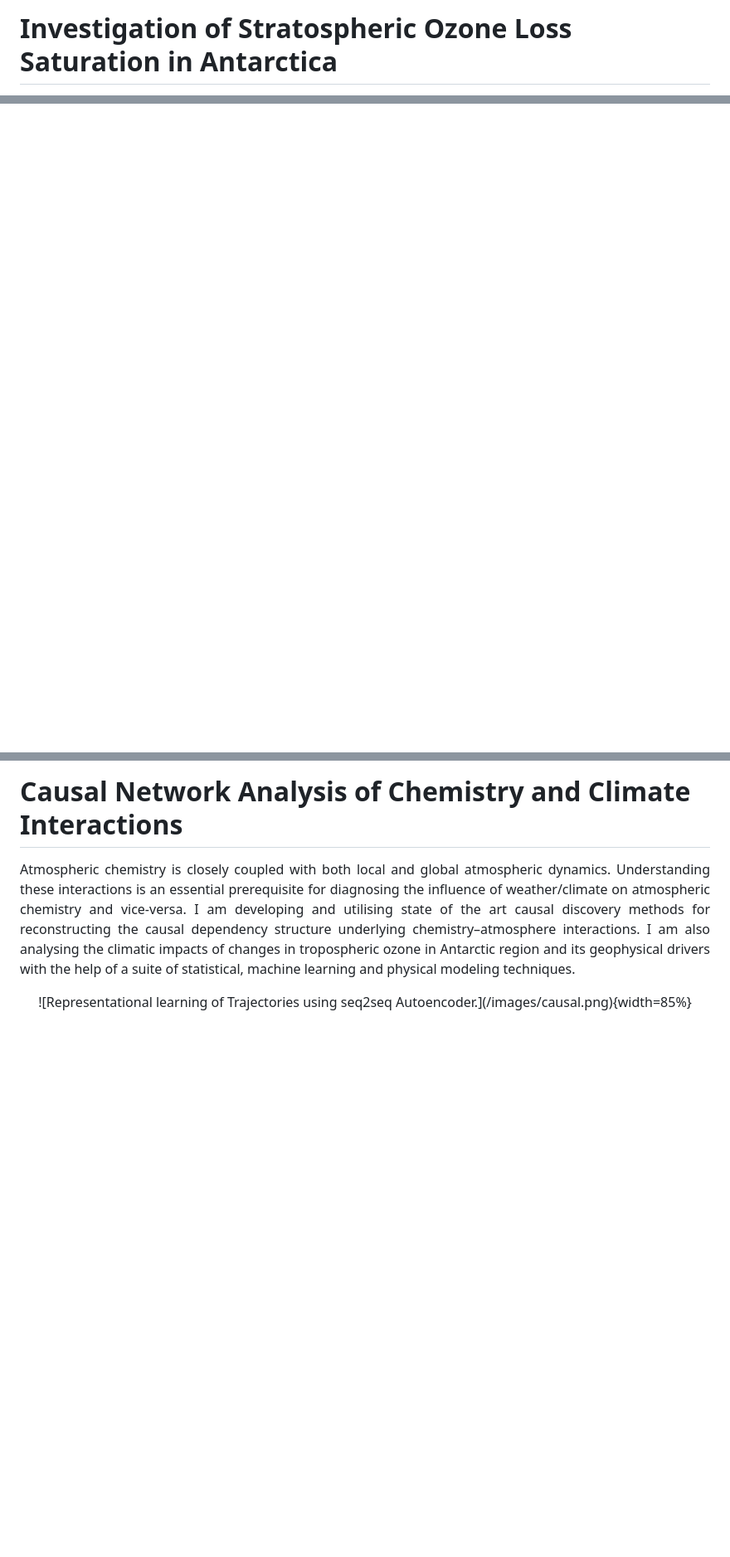
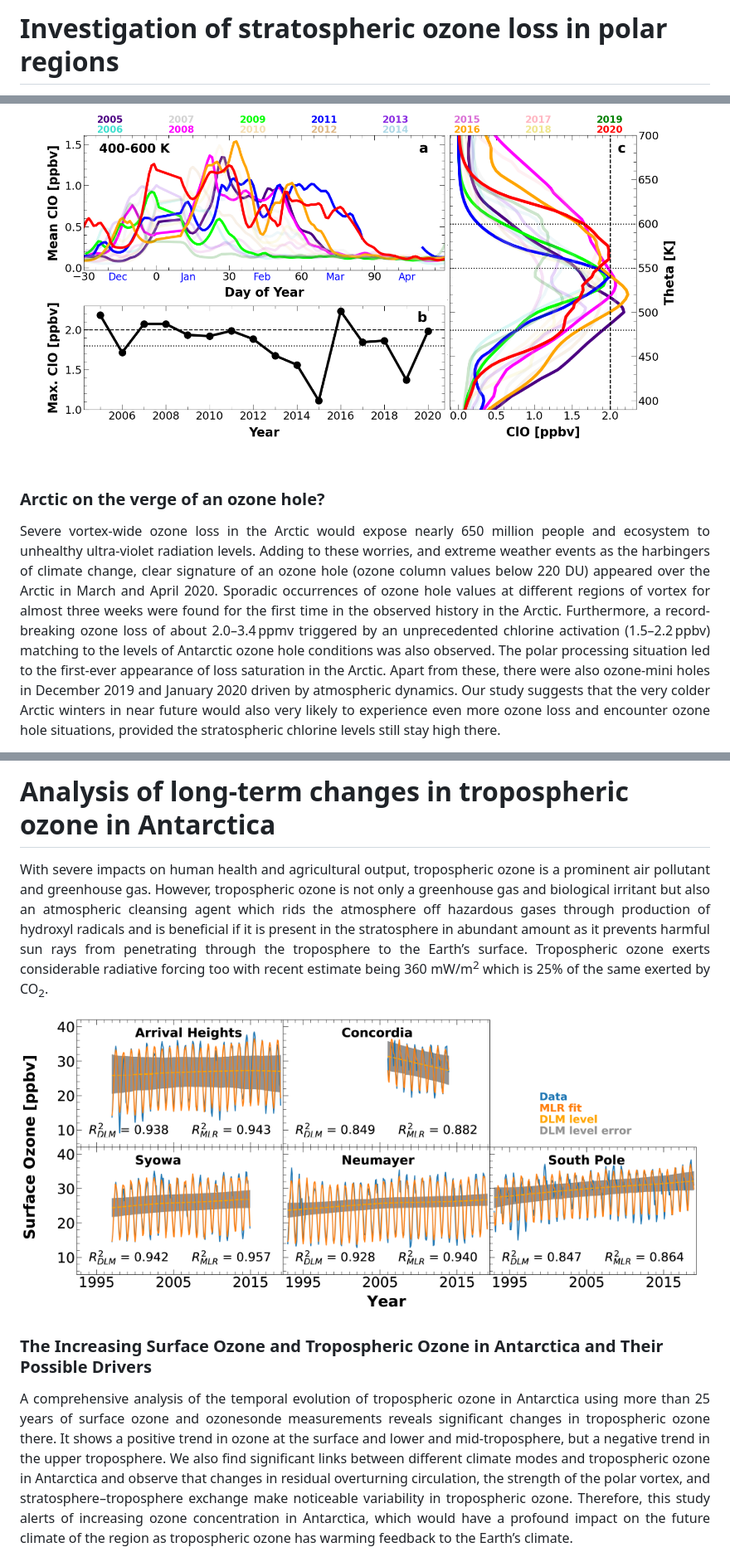
Before and after one commit to pankajkarman/pankajkarman.github.io, a Markdown page: pages/research.md, 3 parts joined by grey strips. Shown: that part at 83% size. Drawn GitHub-style; pictures changed too: images/clo.png (added), images/dlm.png (added); blank space fills up the shorter version.

Commit message:
rewrote research page

```diff
--- a/pages/research.md
+++ b/pages/research.md
@@ -22,6 +22,6 @@
 <!--For Dimensions badges-->
 <script async src="https://badge.dimensions.ai/badge.js" charset="utf-8"></script>
 
-<h1 style="background-color: #ADD8E6; color:#A52A2A">Investigation of Stratospheric Ozone Loss Saturation in Antarctica</h1>
+<h1 style="background-color: #ADD8E6; color:#A52A2A">Investigation of stratospheric ozone loss in polar regions</h1>
 
 <p align='justify'>
@@ -46,3 +45,9 @@ First proposed by <a href="https://www.nature.com/articles/249810a0" style="text
 </div>
 
+ <div class="card">
+    <img class="card-img-top" src="/images/clo.png">
+    <div class="card-body">
+    <h3 class="card-title" align="left"><br/>Arctic on the verge of an ozone hole? <br/></h3>
+     <p class="card-text" align='justify'>
+     Severe vortex-wide ozone loss in the Arctic would expose nearly 650 million people and ecosystem to unhealthy ultra-violet radiation levels. Adding to these worries, and extreme weather events as the harbingers of climate change, clear signature of an ozone hole (ozone column values below 220 DU) appeared over the Arctic in March and April 2020. Sporadic occurrences of ozone hole values at different regions of vortex for almost three weeks were found for the first time in the observed history in the Arctic. Furthermore, a record-breaking ozone loss of about 2.0–3.4 ppmv triggered by an unprecedented chlorine activation (1.5–2.2 ppbv) matching to the levels of Antarctic ozone hole conditions was also observed. The polar processing situation led to the first-ever appearance of loss saturation in the Arctic. Apart from these, there were also ozone-mini holes in December 2019 and January 2020 driven by atmospheric dynamics. Our study suggests that the very colder Arctic winters in near future would also very likely to experience even more ozone loss and encounter ozone hole situations, provided the stratospheric chlorine levels still stay high there. </p>
 
@@ -56,12 +64,14 @@ First proposed by <a href="https://www.nature.com/articles/249810a0" style="text
 
-
-<h1 style="background-color: #ADD8E6; color:#A52A2A">Causal Network Analysis of Chemistry and Climate Interactions</h1>
+<h1 style="background-color: #ADD8E6; color:#A52A2A">Analysis of long-term changes in tropospheric ozone in Antarctica</h1>
 
 <p align='justify'>
-Atmospheric chemistry is closely coupled with both local and global atmospheric dynamics. Understanding these interactions is an essential prerequisite for diagnosing the influence of weather/climate on atmospheric chemistry and vice-versa. I am developing and utilising state of the art causal discovery methods for reconstructing the causal dependency structure underlying chemistry–atmosphere interactions. I am also analysing the climatic impacts of changes in tropospheric ozone in Antarctic region and its geophysical drivers with the help of a suite of statistical, machine learning and physical modeling techniques.
-</p>
+With severe impacts on human health and agricultural output, tropospheric ozone is a prominent air pollutant and greenhouse gas. However, tropospheric ozone is not only a greenhouse gas and
+biological irritant but also an atmospheric cleansing agent which rids the atmosphere off hazardous gases through production of hydroxyl radicals and is beneficial if it is present in the stratosphere in abundant amount as it prevents harmful sun rays from penetrating through the troposphere to the Earth’s surface. Tropospheric ozone exerts considerable radiative forcing too with recent estimate being 360 mW/m<sup>2</sup> which is 25% of the same exerted by CO<sub>2</sub>.</p>
 
-<center>
-![Representational learning of Trajectories using seq2seq Autoencoder.](/images/causal.png){width=85%}
-</center>
+<div class="card-deck">
+    <div class="card">
+    <img class="card-img-top" src="/images/dlm.png">
+    <div class="card-body">
+    <h3 class="card-title" align="left">The Increasing Surface Ozone and Tropospheric Ozone in Antarctica and Their Possible Drivers</h3>
+    <p class="card-text" align='justify'>A comprehensive analysis of the temporal evolution of tropospheric ozone in Antarctica using more than 25 years of surface ozone and ozonesonde measurements reveals significant changes in tropospheric ozone there. It shows a positive trend in ozone at the surface and lower and mid-troposphere, but a negative trend in the upper troposphere. We also find significant links between different climate modes and tropospheric ozone in Antarctica and observe that changes in residual overturning circulation, the strength of the polar vortex, and stratosphere–troposphere exchange make noticeable variability in tropospheric ozone. Therefore, this study alerts of increasing ozone concentration in Antarctica, which would have a profound impact on the future climate of the region as tropospheric ozone has warming feedback to the Earth’s climate. </p>
 
```
Also changed, not shown: other parts of pages/research.md (+38 -24 lines), pages/intro.md (+1 -1 lines), images/arctic.png (added), images/est.png (added).
